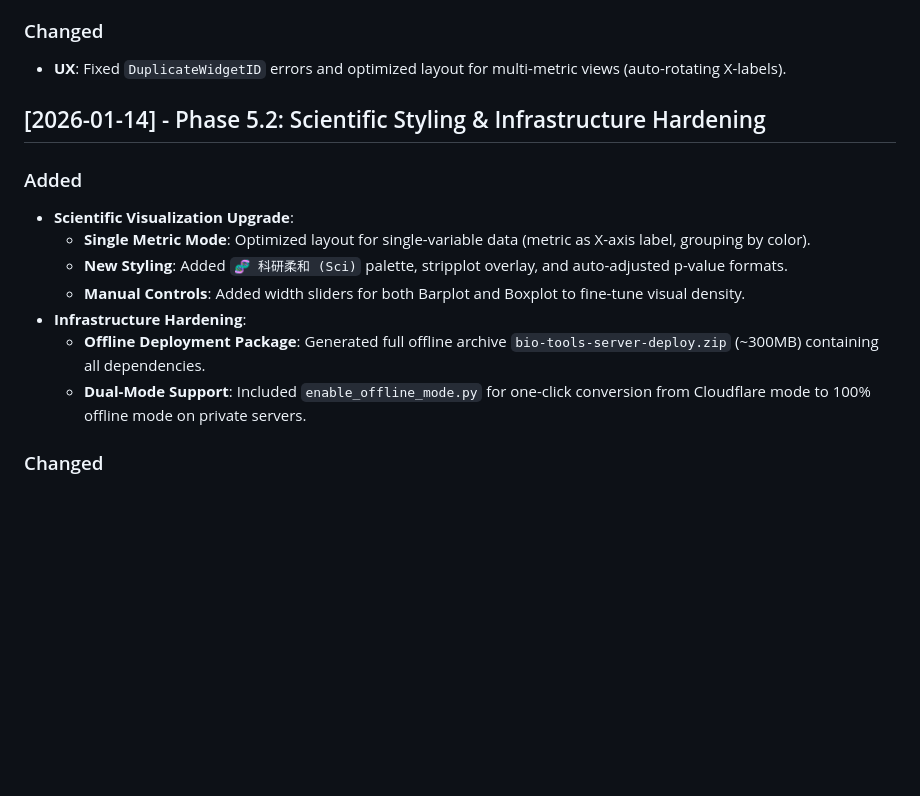
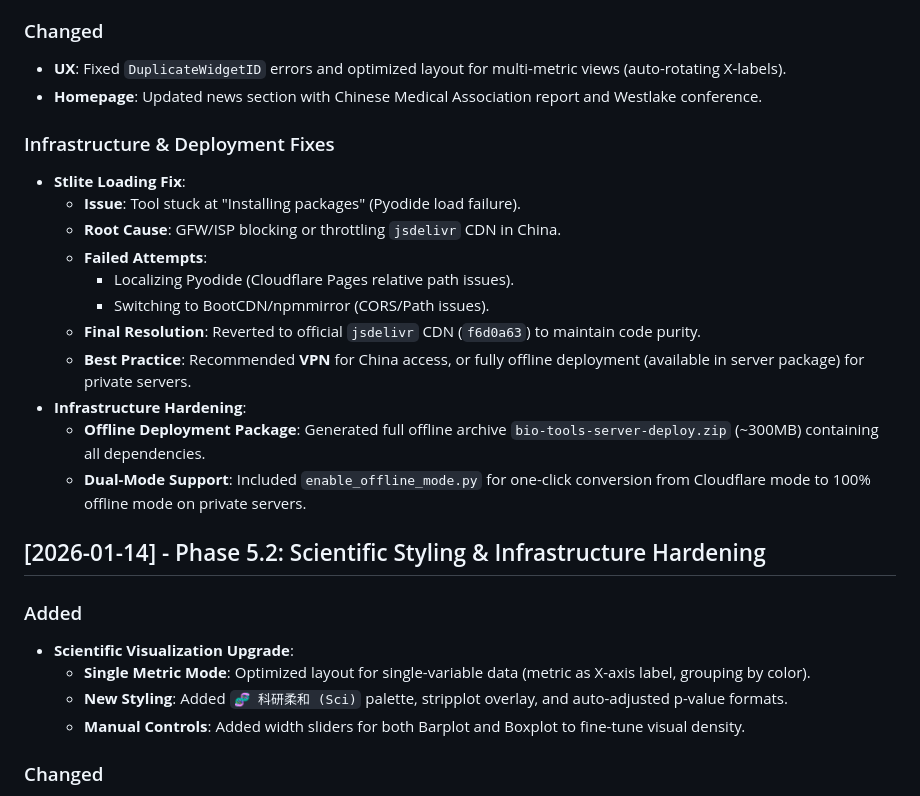
Before and after one commit to Goodoweswin/bio-tools, a Markdown page: for_agent/CHANGELOG.md, the part around the change. GitHub-like rendering; blank space fills up the shorter version.

Commit message:
docs: Update deployment strategy docs with CN access findings

```diff
--- a/for_agent/CHANGELOG.md
+++ b/for_agent/CHANGELOG.md
@@ -19,6 +19,20 @@ All notable changes to the **Bio-Tools** project will be documented in this file
 
 ### Changed
 - **UX**: Fixed `DuplicateWidgetID` errors and optimized layout for multi-metric views (auto-rotating X-labels).
+- **Homepage**: Updated news section with Chinese Medical Association report and Westlake conference.
+
+### Infrastructure & Deployment Fixes
+- **Stlite Loading Fix**:
+    - **Issue**: Tool stuck at "Installing packages" (Pyodide load failure).
+    - **Root Cause**: GFW/ISP blocking or throttling `jsdelivr` CDN in China.
+    - **Failed Attempts**:
+        - Localizing Pyodide (Cloudflare Pages relative path issues).
+        - Switching to BootCDN/npmmirror (CORS/Path issues).
+    - **Final Resolution**: Reverted to official `jsdelivr` CDN (`f6d0a63`) to maintain code purity.
+    - **Best Practice**: Recommended **VPN** for China access, or fully offline deployment (available in server package) for private servers.
+- **Infrastructure Hardening**:
+    - **Offline Deployment Package**: Generated full offline archive `bio-tools-server-deploy.zip` (~300MB) containing all dependencies.
+    - **Dual-Mode Support**: Included `enable_offline_mode.py` for one-click conversion from Cloudflare mode to 100% offline mode on private servers.
 
 ## [2026-01-14] - Phase 5.2: Scientific Styling & Infrastructure Hardening
 ### Added
@@ -26,9 +40,6 @@ All notable changes to the **Bio-Tools** project will be documented in this file
     - **Single Metric Mode**: Optimized layout for single-variable data (metric as X-axis label, grouping by color).
     - **New Styling**: Added `🧬 科研柔和 (Sci)` palette, stripplot overlay, and auto-adjusted p-value formats.
     - **Manual Controls**: Added width sliders for both Barplot and Boxplot to fine-tune visual density.
-- **Infrastructure Hardening**:
-    - **Offline Deployment Package**: Generated full offline archive `bio-tools-server-deploy.zip` (~300MB) containing all dependencies.
-    - **Dual-Mode Support**: Included `enable_offline_mode.py` for one-click conversion from Cloudflare mode to 100% offline mode on private servers.
 
 ### Changed
 - **Renaming**: "Difference Analysis" module formally renamed to "Boxplot" (`📊 箱线图`).
```
Also changed, not shown: for_agent/PROJECT_MANIFEST.md (+10 -0 lines).
